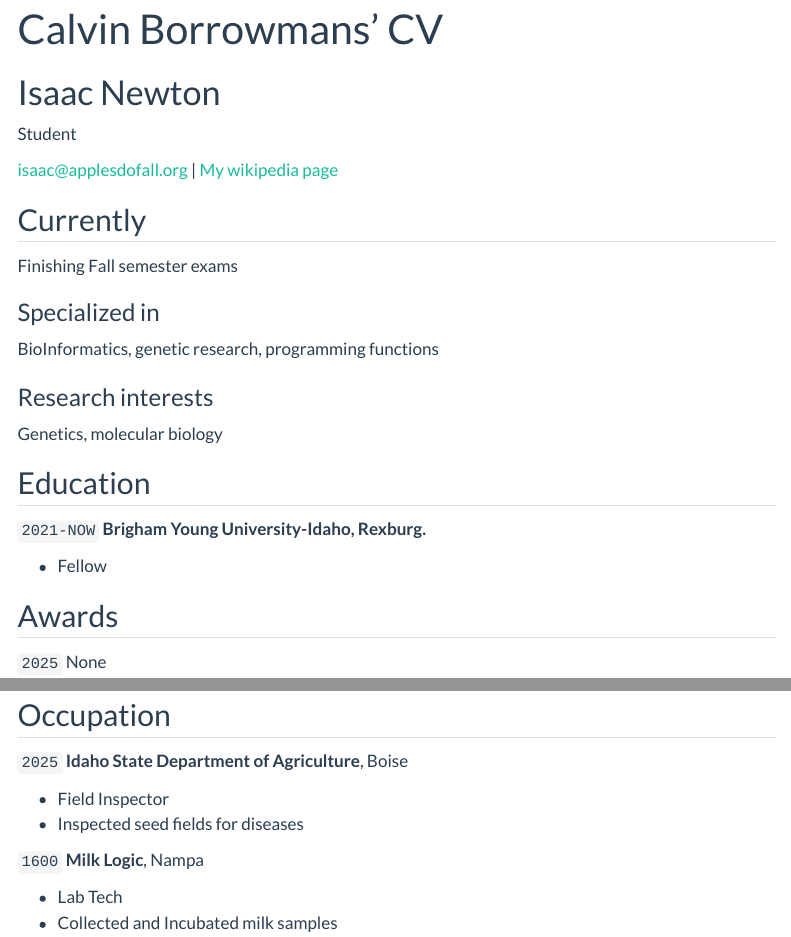
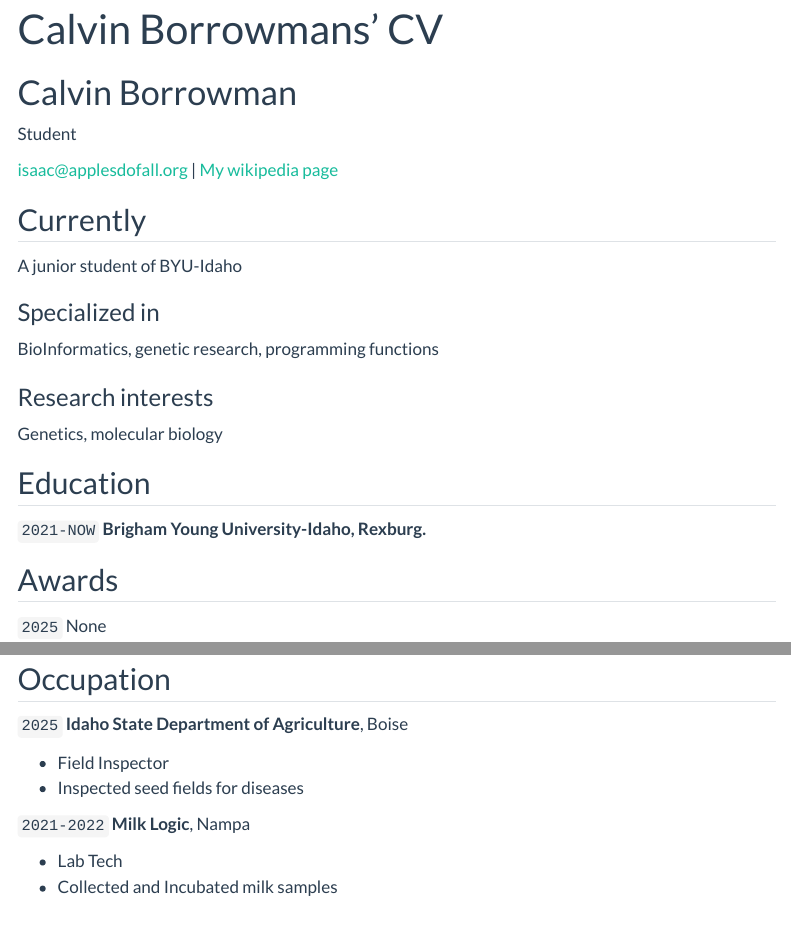
Before and after one commit to calvin772/Calvin-Borrowman-, a Quarto document (resume.qmd): the page in a window 1100 px wide, from its top, and a second part further down, joined at a grey line. Rendered offline with R 4.5, knitr and Pandoc in place of Quarto, with nearby package versions; menus at the side of the page are left out.

Commit message:
a message of your choice

```diff
--- a/resume.qmd
+++ b/resume.qmd
@@ -2,7 +2,7 @@
 layout: cv
 title: Calvin Borrowmans' CV
 ---
-# Isaac Newton
+# Calvin Borrowman
 Student
 
 <div id="webaddress">
@@ -13,7 +13,7 @@ Student
 
 ## Currently
 
-Finishing Fall semester exams
+A junior student of BYU-Idaho
 
 ### Specialized in
 
@@ -30,7 +30,6 @@ Genetics, molecular biology
 __Brigham Young University-Idaho, Rexburg.__
 
 
-- Fellow
 
 
 
@@ -64,7 +63,7 @@ __Idaho State Department of Agriculture__, Boise
 - Field Inspector
 - Inspected seed fields for diseases
 
-`1600`
+`2021-2022`
 __Milk Logic__, Nampa
 
 - Lab Tech
```
Also changed, not shown: docs/search.json, 13 other files.
